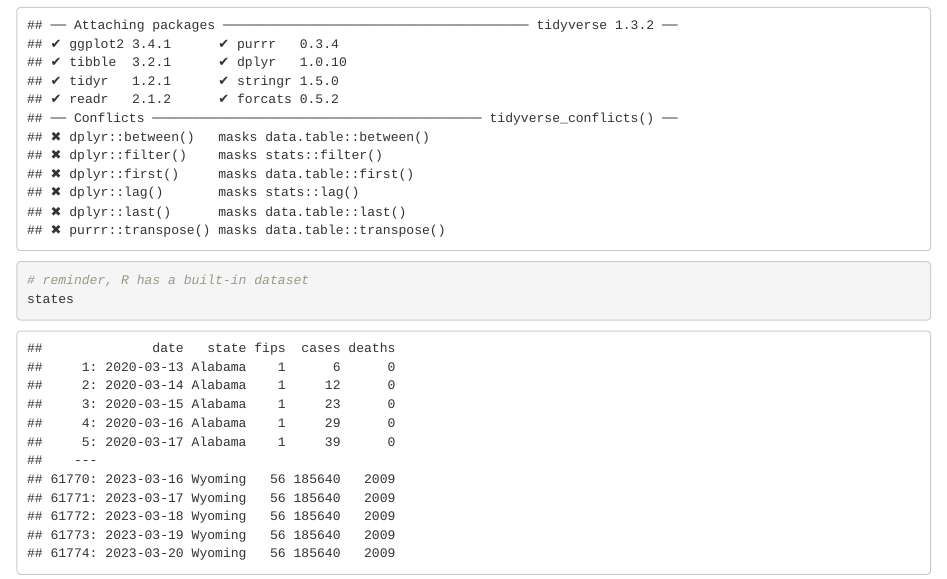
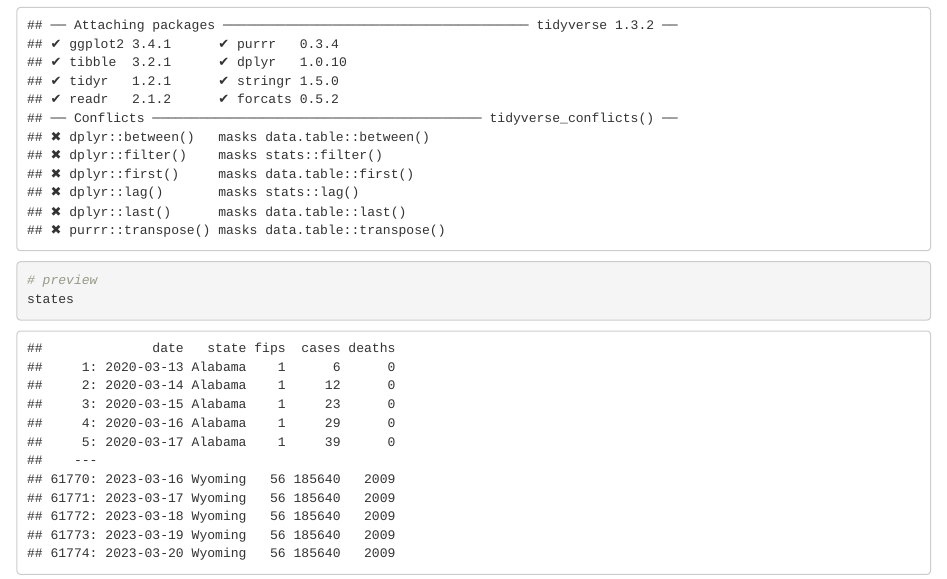
Before and after one commit to jeremy-allen/data.table-webinar, an R Markdown document (datatable_demo.Rmd): the page in a window 1100 px wide, from 990 px down. The pictures show the output file datatable_demo.html that the author committed with the source, opened offline.

Commit message:
cleared up a comment

```diff
--- a/datatable_demo.Rmd
+++ b/datatable_demo.Rmd
@@ -52,7 +52,7 @@ us <- fread(
 # we haven't loaded tidyverse yet, so let's do now
 library(tidyverse, quietly = TRUE)
 
-# reminder, R has a built-in dataset
+# preview
 states
 
 # for convenience let's have a dt and df for comparing
```
Also changed, not shown: datatable_demo.html, 1 other file.
